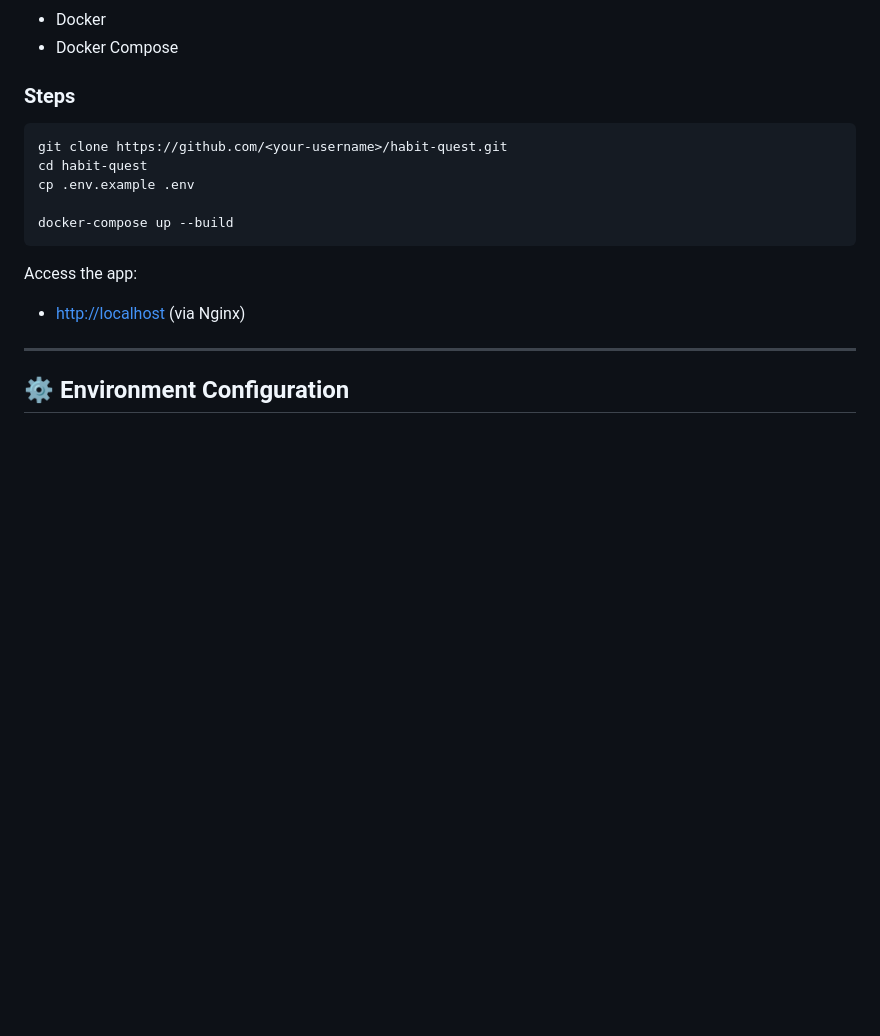
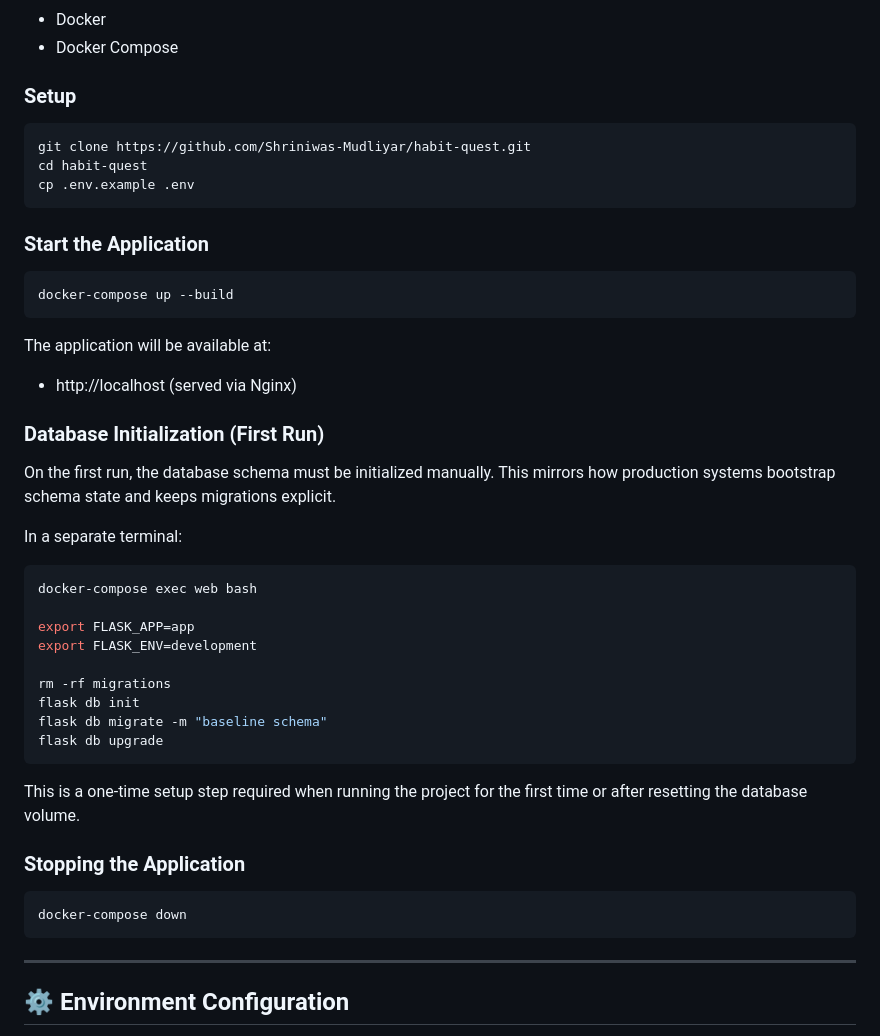
Before and after one commit to Shriniwas-Mudliyar/habit-quest, a Markdown page: README.md, the part around the change. GitHub-like rendering; blank space fills up the shorter version.

Commit message:
Update README.md
Added Database Initialization

````diff
--- a/README.md
+++ b/README.md
@@ -111,20 +111,47 @@ keeping the frontend lightweight while remaining production-friendly and easy to
 * Docker
 * Docker Compose
 
-### Steps
+### Setup
 
 ```bash
-git clone https://github.com/<your-username>/habit-quest.git
+git clone https://github.com/Shriniwas-Mudliyar/habit-quest.git
 cd habit-quest
 cp .env.example .env
+```
+### Start the Application
 
+```bash
 docker-compose up --build
 ```
 
-Access the app:
+The application will be available at:
 
-* [http://localhost](http://localhost) (via Nginx)
+* http://localhost (served via Nginx)
 
+### Database Initialization (First Run)
+On the first run, the database schema must be initialized manually.
+This mirrors how production systems bootstrap schema state and keeps migrations explicit.
+
+In a separate terminal:
+```bash
+docker-compose exec web bash
+
+export FLASK_APP=app
+export FLASK_ENV=development
+
+rm -rf migrations
+flask db init
+flask db migrate -m "baseline schema"
+flask db upgrade
+```
+This is a one-time setup step required when running the project for the first time
+or after resetting the database volume.
+
+### Stopping the Application
+
+```bash
+docker-compose down
+```
 ---
 
 ## ⚙️ Environment Configuration
````
